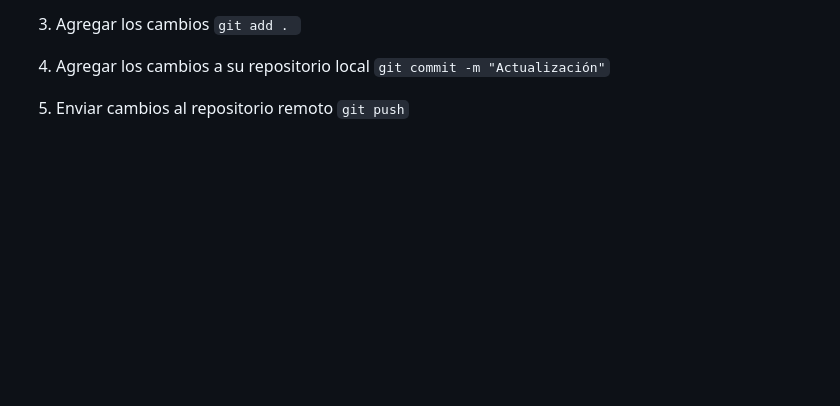
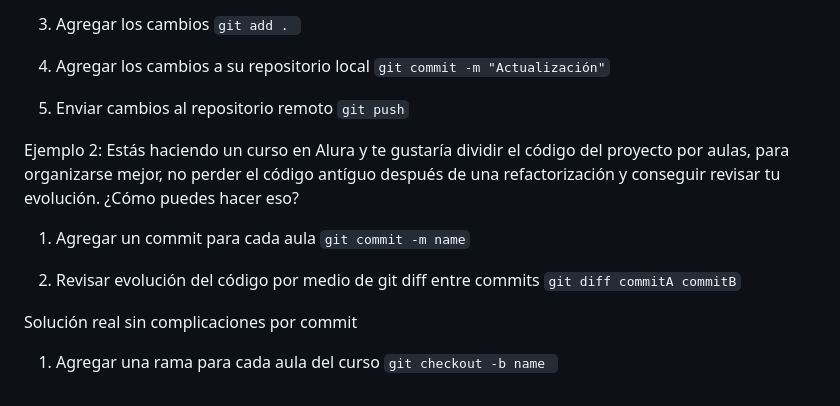
Before and after one commit to Edyahir500/Sistema_de_Registro, a Markdown page: README.md, the part around the change. Drawn GitHub-style; blank space fills up the shorter version.

Commit message:
Ejemplo 2

````diff
--- a/README.md
+++ b/README.md
@@ -127,3 +127,17 @@ Siguiendo los siguientes pasos:
 
 5. Enviar cambios al repositorio remoto
     ```git push```
+
+Ejemplo 2:
+Estás haciendo un curso en Alura y te gustaría dividir el código del proyecto por aulas, para organizarse mejor, no perder el código antíguo después de una refactorización y conseguir revisar tu evolución. ¿Cómo puedes hacer eso?
+
+1. Agregar un commit para cada aula
+```git commit -m name```
+
+2. Revisar evolución del código por medio de git diff entre commits
+```git diff commitA commitB```
+
+Solución real sin complicaciones por commit
+
+1. Agregar una rama para cada aula del curso
+```git checkout -b name ```
````
